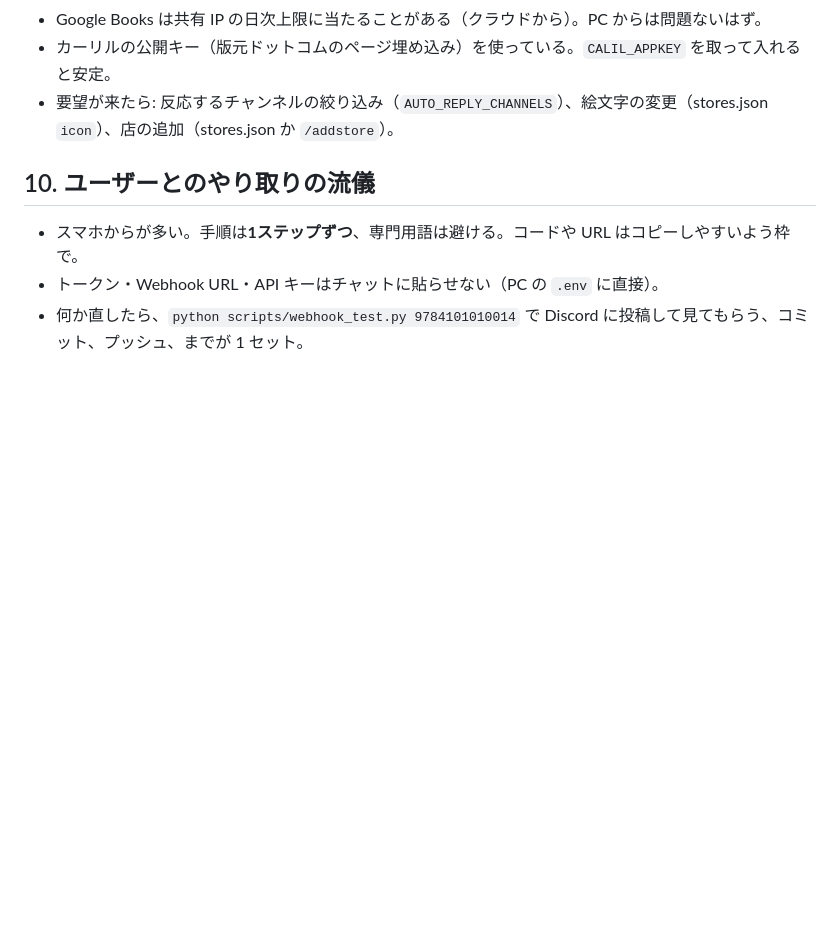
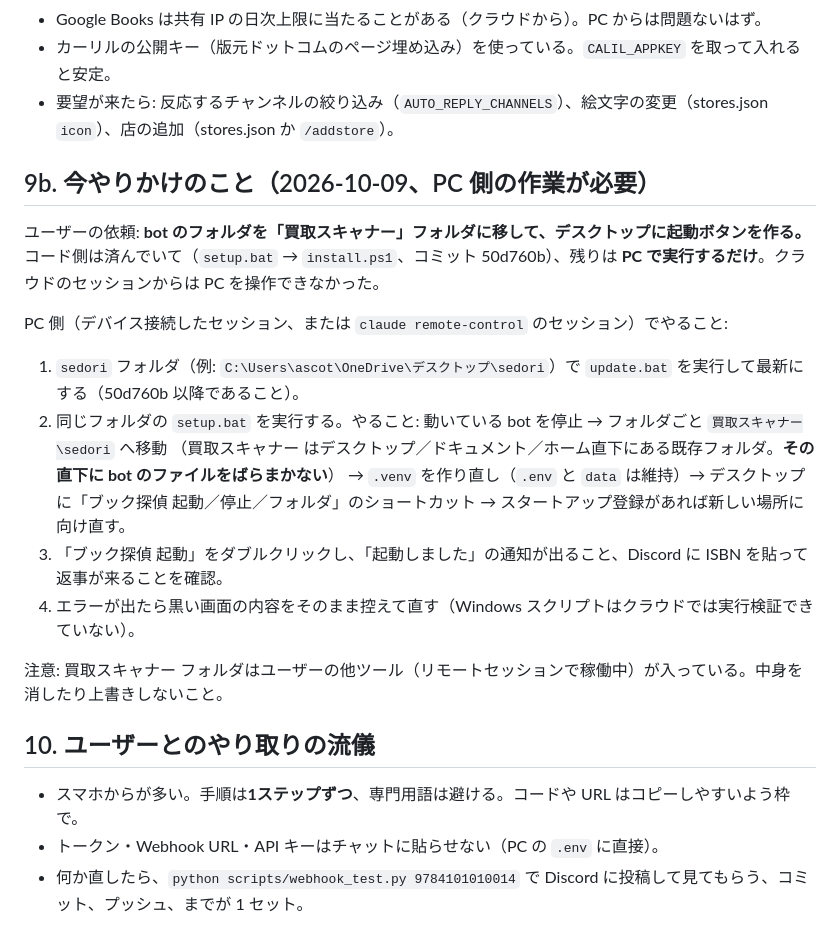
Before and after one commit to Masatsugu-Miura/sedori, a Markdown page: docs/HANDOFF.md, the part around one of its changes. GitHub-like rendering; blank space fills up the shorter version.

Commit message:
HANDOFF: record the pending PC-side setup.bat run (move to 買取スキャナー, desktop buttons)
Co-Authored-By: Claude Fable 5.1 <noreply@anthropic.com>
Claude-Session: https://claude.ai/code/session_012uvCUWar9TPvxHxnoYq8Fz

```diff
--- a/docs/HANDOFF.md
+++ b/docs/HANDOFF.md
@@ -62,6 +62,21 @@
 - カーリルの公開キー（版元ドットコムのページ埋め込み）を使っている。`CALIL_APPKEY` を取って入れると安定。
 - 要望が来たら: 反応するチャンネルの絞り込み（`AUTO_REPLY_CHANNELS`）、絵文字の変更（stores.json `icon`）、店の追加（stores.json か `/addstore`）。
 
+## 9b. 今やりかけのこと（2026-10-09、PC 側の作業が必要）
+ユーザーの依頼: **bot のフォルダを「買取スキャナー」フォルダに移して、デスクトップに起動ボタンを作る。**
+コード側は済んでいて（`setup.bat` → `install.ps1`、コミット 50d760b）、残りは **PC で実行するだけ**。クラウドのセッションからは PC を操作できなかった。
+
+PC 側（デバイス接続したセッション、または `claude remote-control` のセッション）でやること:
+1. `sedori` フォルダ（例: `C:\Users\ascot\OneDrive\デスクトップ\sedori`）で `update.bat` を実行して最新にする（50d760b 以降であること）。
+2. 同じフォルダの `setup.bat` を実行する。やること: 動いている bot を停止 → フォルダごと `買取スキャナー\sedori` へ移動
+   （買取スキャナー はデスクトップ／ドキュメント／ホーム直下にある既存フォルダ。**その直下に bot のファイルをばらまかない**）
+   → `.venv` を作り直し（`.env` と `data` は維持）→ デスクトップに「ブック探偵 起動／停止／フォルダ」のショートカット
+   → スタートアップ登録があれば新しい場所に向け直す。
+3. 「ブック探偵 起動」をダブルクリックし、「起動しました」の通知が出ること、Discord に ISBN を貼って返事が来ることを確認。
+4. エラーが出たら黒い画面の内容をそのまま控えて直す（Windows スクリプトはクラウドでは実行検証できていない）。
+
+注意: 買取スキャナー フォルダはユーザーの他ツール（リモートセッションで稼働中）が入っている。中身を消したり上書きしないこと。
+
 ## 10. ユーザーとのやり取りの流儀
 - スマホからが多い。手順は**1ステップずつ**、専門用語は避ける。コードや URL はコピーしやすいよう枠で。
 - トークン・Webhook URL・API キーはチャットに貼らせない（PC の `.env` に直接）。
```
Also changed, not shown: other parts of docs/HANDOFF.md (+1 -1 lines).
